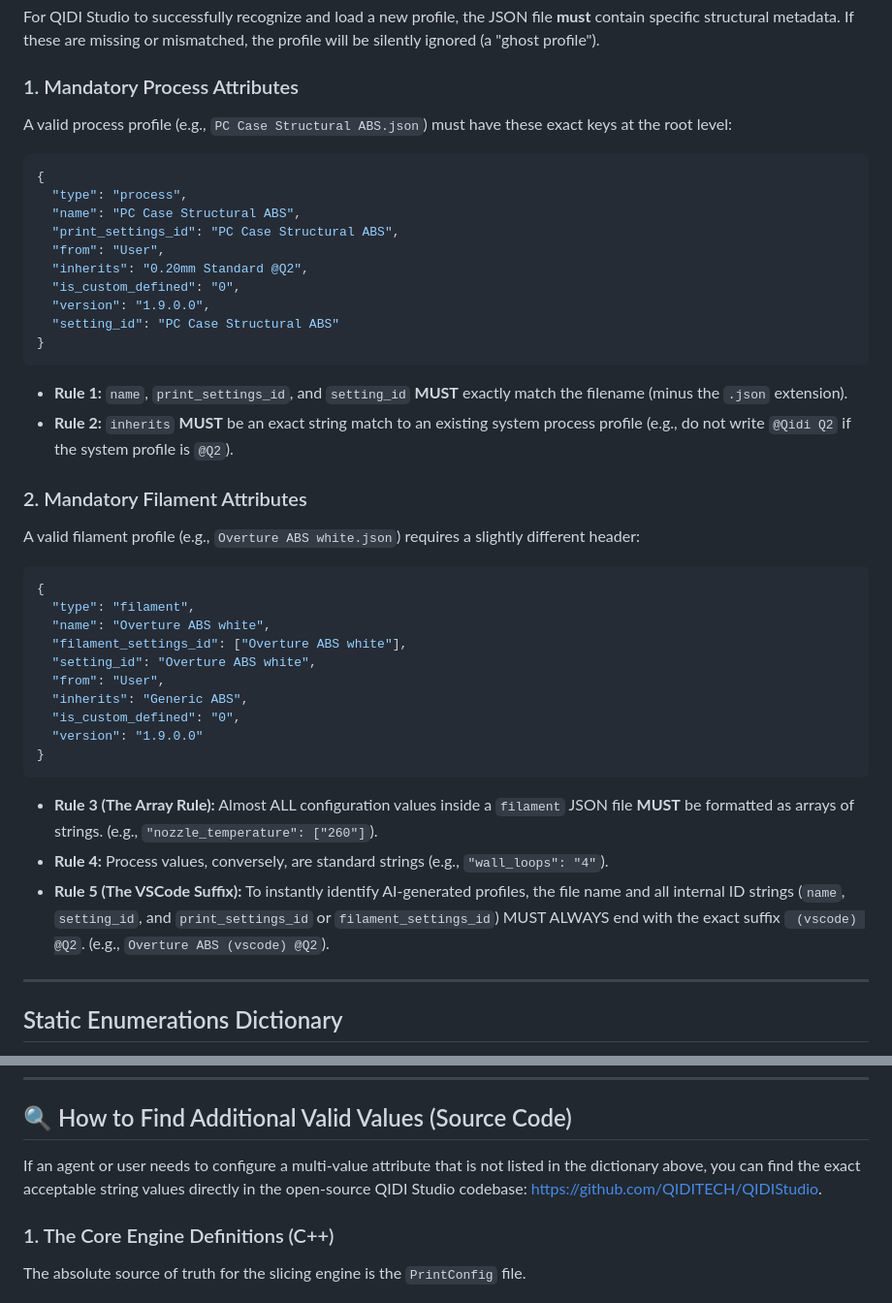
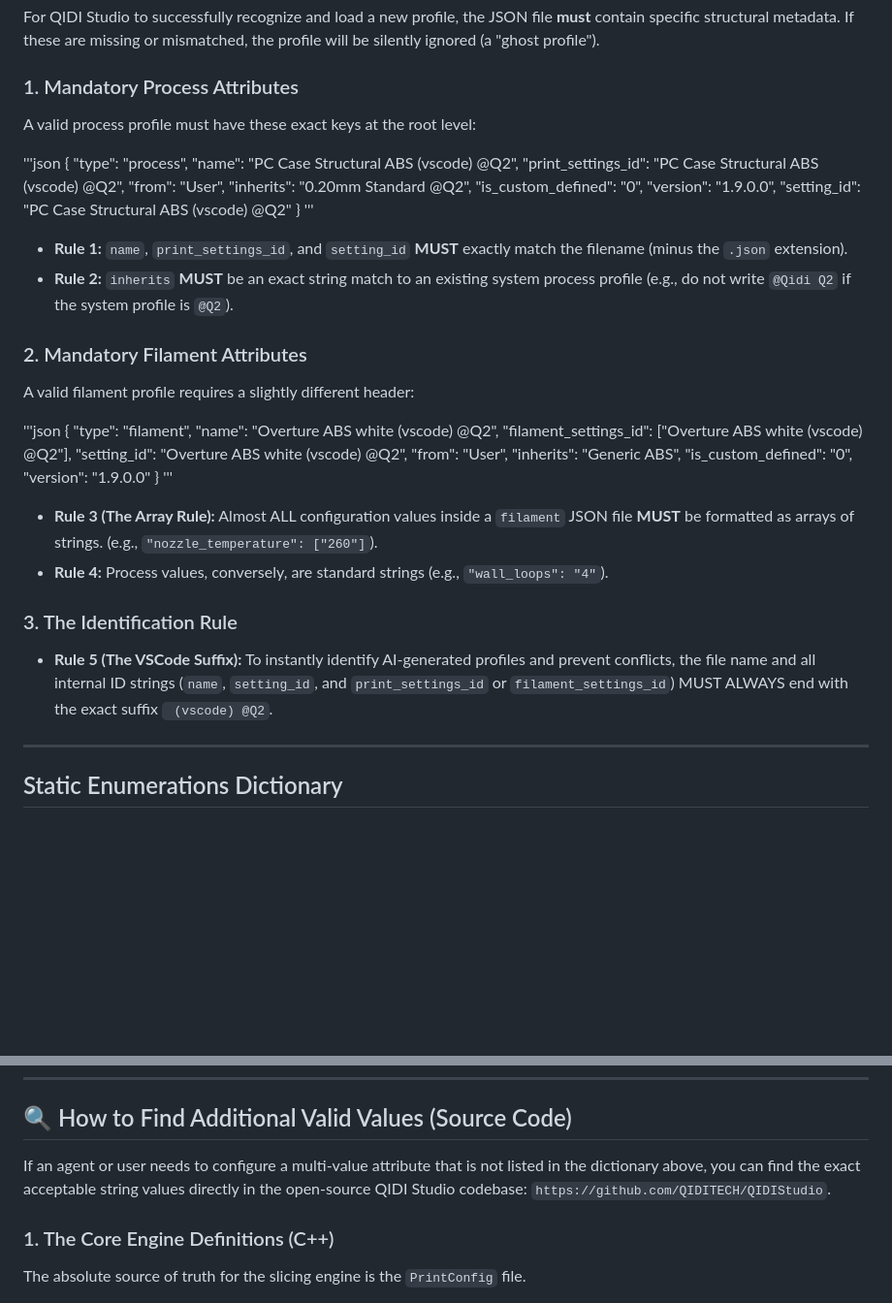
Before and after one commit to aniva/random-stuff, a Markdown page: qidi-studio/agents.md, 2 parts joined by grey strips. Shown at 97% size. Drawn GitHub-style; blank space fills up the shorter version.

Commit message:
updaed agents and process for Q2

````diff
--- a/qidi-studio/agents.md
+++ b/qidi-studio/agents.md
@@ -18,41 +18,44 @@ All user customizations are managed in the local repository and symlinked to the
 For QIDI Studio to successfully recognize and load a new profile, the JSON file **must** contain specific structural metadata. If these are missing or mismatched, the profile will be silently ignored (a "ghost profile").
 
 ### 1. Mandatory Process Attributes
-A valid process profile (e.g., `PC Case Structural ABS.json`) must have these exact keys at the root level:
+A valid process profile must have these exact keys at the root level:
 
-```json
+'''json
 {
   "type": "process",
-  "name": "PC Case Structural ABS",
-  "print_settings_id": "PC Case Structural ABS",
+  "name": "PC Case Structural ABS (vscode) @Q2",
+  "print_settings_id": "PC Case Structural ABS (vscode) @Q2",
   "from": "User",
   "inherits": "0.20mm Standard @Q2",
   "is_custom_defined": "0",
   "version": "1.9.0.0",
-  "setting_id": "PC Case Structural ABS"
+  "setting_id": "PC Case Structural ABS (vscode) @Q2"
 }
-```
+'''
 * **Rule 1:** `name`, `print_settings_id`, and `setting_id` **MUST** exactly match the filename (minus the `.json` extension).
 * **Rule 2:** `inherits` **MUST** be an exact string match to an existing system process profile (e.g., do not write `@Qidi Q2` if the system profile is `@Q2`).
 
 ### 2. Mandatory Filament Attributes
-A valid filament profile (e.g., `Overture ABS white.json`) requires a slightly different header:
+A valid filament profile requires a slightly different header:
 
-```json
+'''json
 {
   "type": "filament",
-  "name": "Overture ABS white",
-  "filament_settings_id": ["Overture ABS white"],
-  "setting_id": "Overture ABS white",
+  "name": "Overture ABS white (vscode) @Q2",
+  "filament_settings_id": ["Overture ABS white (vscode) @Q2"],
+  "setting_id": "Overture ABS white (vscode) @Q2",
   "from": "User",
   "inherits": "Generic ABS",
   "is_custom_defined": "0",
   "version": "1.9.0.0"
 }
-```
+'''
 * **Rule 3 (The Array Rule):** Almost ALL configuration values inside a `filament` JSON file **MUST** be formatted as arrays of strings. (e.g., `"nozzle_temperature": ["260"]`).
 * **Rule 4:** Process values, conversely, are standard strings (e.g., `"wall_loops": "4"`).
-* **Rule 5 (The VSCode Suffix):** To instantly identify AI-generated profiles, the file name and all internal ID strings (`name`, `setting_id`, and `print_settings_id` or `filament_settings_id`) MUST ALWAYS end with the exact suffix ` (vscode) @Q2`. (e.g., `Overture ABS (vscode) @Q2`).
+
+### 3. The Identification Rule
+* **Rule 5 (The VSCode Suffix):** To instantly identify AI-generated profiles and prevent conflicts, the file name and all internal ID strings (`name`, `setting_id`, and `print_settings_id` or `filament_settings_id`) MUST ALWAYS end with the exact suffix ` (vscode) @Q2`.
+
 ---
 
 ## Static Enumerations Dictionary
@@ -92,7 +95,7 @@ When modifying multi-value attributes in process files, only use the exact strin
 ---
 
 ## 🔍 How to Find Additional Valid Values (Source Code)
-If an agent or user needs to configure a multi-value attribute that is not listed in the dictionary above, you can find the exact acceptable string values directly in the open‑source QIDI Studio codebase: [https://github.com/QIDITECH/QIDIStudio](https://github.com/QIDITECH/QIDIStudio).
+If an agent or user needs to configure a multi-value attribute that is not listed in the dictionary above, you can find the exact acceptable string values directly in the open-source QIDI Studio codebase: `https://github.com/QIDITECH/QIDIStudio`.
 
 ### 1. The Core Engine Definitions (C++)
 The absolute source of truth for the slicing engine is the `PrintConfig` file.
````
Also changed, not shown: other parts of qidi-studio/agents.md (+4 -4 lines).
